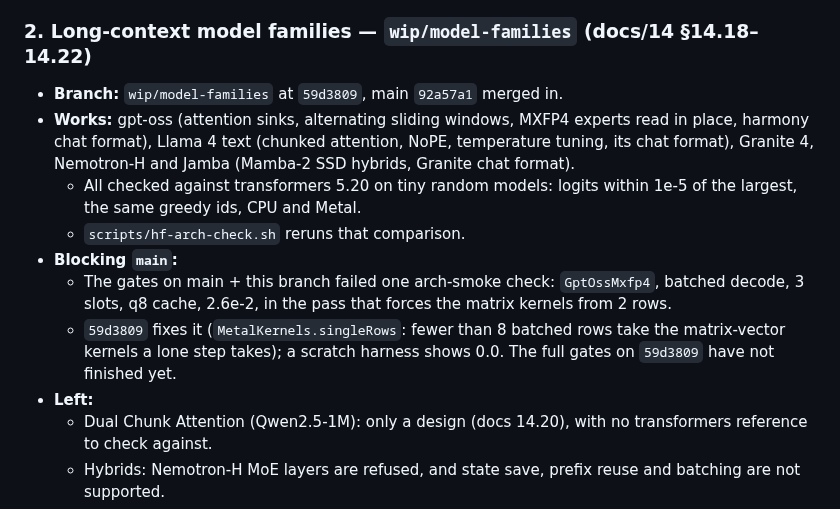
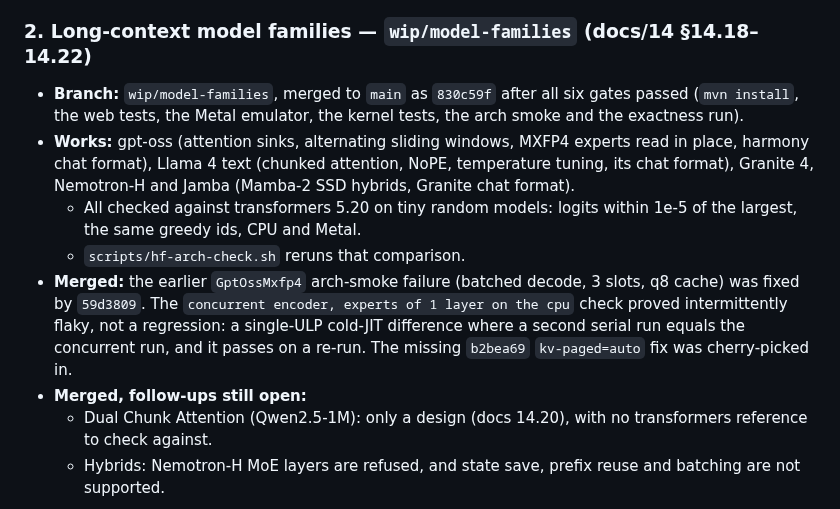
Before and after one commit to beniaminp/jllm-serve, a Markdown page: wip/README.md, the part around one of its changes. Rendered like a GitHub page.

Commit message:
docs: model families branch merged to main as 830c59f

```diff
--- a/wip/README.md
+++ b/wip/README.md
@@ -72,19 +72,19 @@ A change to the Metal encoder or batched rows should also pass `JAVA_OPTS=-Djllm
 
 ### 2. Long-context model families — `wip/model-families` (docs/14 §14.18–14.22)
 
-- **Branch:** `wip/model-families` at `59d3809`, main `92a57a1` merged in.
+- **Branch:** `wip/model-families`, merged to `main` as `830c59f` after all six gates passed (`mvn install`, the web
+  tests, the Metal emulator, the kernel tests, the arch smoke and the exactness run).
 - **Works:** gpt-oss (attention sinks, alternating sliding windows, MXFP4 experts read in place, harmony chat format),
   Llama 4 text (chunked attention, NoPE, temperature tuning, its chat format), Granite 4, Nemotron-H and Jamba
   (Mamba-2 SSD hybrids, Granite chat format).
   - All checked against transformers 5.20 on tiny random models: logits within 1e-5 of the largest, the same greedy
     ids, CPU and Metal.
   - `scripts/hf-arch-check.sh` reruns that comparison.
-- **Blocking `main`:**
-  - The gates on main + this branch failed one arch-smoke check: `GptOssMxfp4`, batched decode, 3 slots, q8 cache,
-    2.6e-2, in the pass that forces the matrix kernels from 2 rows.
-  - `59d3809` fixes it (`MetalKernels.singleRows`: fewer than 8 batched rows take the matrix-vector kernels a lone step
-    takes); a scratch harness shows 0.0. The full gates on `59d3809` have not finished yet.
-- **Left:**
+- **Merged:** the earlier `GptOssMxfp4` arch-smoke failure (batched decode, 3 slots, q8 cache) was fixed by `59d3809`.
+  The `concurrent encoder, experts of 1 layer on the cpu` check proved intermittently flaky, not a regression: a
+  single-ULP cold-JIT difference where a second serial run equals the concurrent run, and it passes on a re-run. The
+  missing `b2bea69` `kv-paged=auto` fix was cherry-picked in.
+- **Merged, follow-ups still open:**
   - Dual Chunk Attention (Qwen2.5-1M): only a design (docs 14.20), with no transformers reference to check against.
   - Hybrids: Nemotron-H MoE layers are refused, and state save, prefix reuse and batching are not supported.
   - No chat format for Nemotron-H and Jamba, and no GGUF for any of the new families.
```
Also changed, not shown: other parts of wip/README.md (+1 -1 lines).
